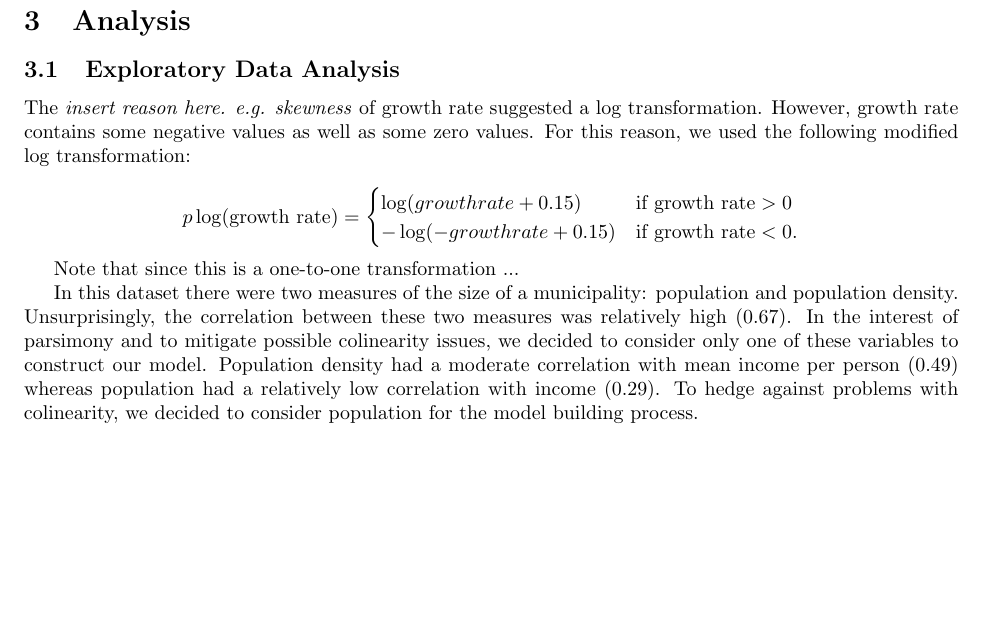
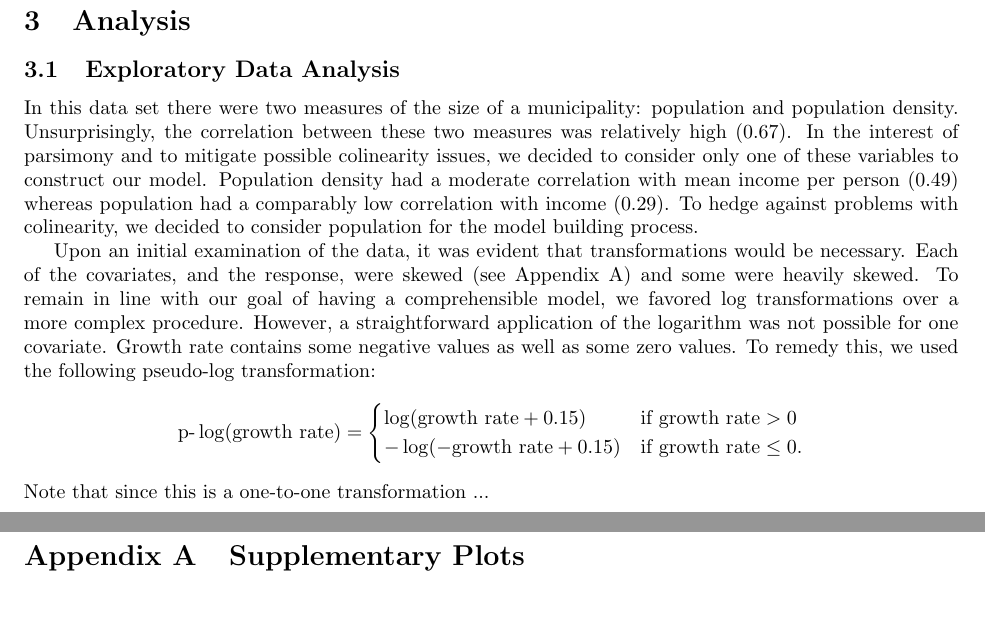
Before and after one commit to asbates/stat696, a LaTeX paper (reports/ny_expenditure/ny_expend_report.tex): part of page 2 of 2 before the commit and two parts of pages 2 and 3 of 3 after it, the two joined at a grey line, cut so that both start at the same text, the shorter picture padded with empty space. Compiled offline with pdfLaTeX.

Commit message:
add explanation of why log transform.

```diff
--- a/reports/ny_expenditure/ny_expend_report.tex
+++ b/reports/ny_expenditure/ny_expend_report.tex
@@ -67,6 +67,8 @@
 
 % change name of Abstract
 \renewcommand{\abstractname}{Executive Summary}
+% allow multiple sections in appendix
+\usepackage[title]{appendix}
 
 \title{The Effect of New Housing Projects on Expenditures in Two New York Municipalities}
 \author{Andrew Bates}
@@ -96,29 +98,32 @@ For reasons of simplicity and interpretability, a linear regression model was ch
 
 \subsection{Exploratory Data Analysis} \label{eda}
 
-The \textit{insert reason here. e.g. skewness} of growth rate suggested a log transformation. However, growth rate contains some negative values as well as some zero values. For this reason, we used the following modified log transformation:
+In this data set there were two measures of the size of a municipality: population and population density. Unsurprisingly, the correlation between these two measures was relatively high ($0.67$). In the interest of parsimony and to mitigate possible colinearity issues, we decided to consider only one of these variables to construct our model. Population density had a moderate correlation with mean income per person ($0.49$) whereas population had a comparably low correlation with income ($0.29$). To hedge against problems with colinearity, we decided to consider population for the model building process.
 
-% for some reason this is throwing an error
-% undefined control sequence, misplaced alignment tab character &
-% seems like maybe it's not recognizing cases environment
-% needed to add \usepackage{amsmath}
-% I guess I'm just too used to this already being there
-% or not needing to do it b/c R Markdown makes this available!
+Upon an initial examination of the data, it was evident that transformations would be necessary. Each of the covariates, and the response, were skewed (see Appendix \ref{appendix_plots}) and some were heavily skewed. To remain in line with our goal of having a comprehensible model, we favored log transformations over a more complex procedure. However, a straightforward application of the logarithm was not possible for one covariate. Growth rate contains some negative values as well as some zero values. To remedy this, we used the following pseudo-log transformation:
 \[
-p\log(\text{growth rate}) = % plog for pseudo-log
+\text{p-}\log(\text{growth rate}) = % plog for pseudo-log
   \begin{cases}
-    \log(growth rate + 0.15) &\text{if growth rate} > 0 \\
-    -\log(-growth rate + 0.15) &\text{if growth rate} < 0.
+    \log(\text{growth rate} + 0.15) &\text{if growth rate} > 0 \\
+    -\log(-\text{growth rate} + 0.15) &\text{if growth rate} \le 0.
   \end{cases}
 \]
-
 Note that since this is a one-to-one transformation ...
 
-In this dataset there were two measures of the size of a municipality: population and population density. Unsurprisingly, the correlation between these two measures was relatively high ($0.67$). In the interest of parsimony and to mitigate possible colinearity issues, we decided to consider only one of these variables to construct our model. Population density had a moderate correlation with mean income per person ($0.49$) whereas population had a relatively low correlation with income ($0.29$). To hedge against problems with colinearity, we decided to consider population for the model building process.
 
 
 \subsection{Modeling and Diagnostics} \label{modeling}
 
 \section{Conclusion} \label{conclusion}
 
+
+
+\newpage
+\begin{appendices}
+
+\section{Supplementary Plots} \label{appendix_plots}
+
+\end{appendices}
+
+
 \end{document}
```
Also changed, not shown: reports/ny_expenditure/ny_expend_report-concordance.tex (+1 -1 lines), reports/ny_expenditure/ny_expend_report.pdf, reports/ny_expenditure/ny_expend_report.tex (2 more changed lines), 3 other files.
